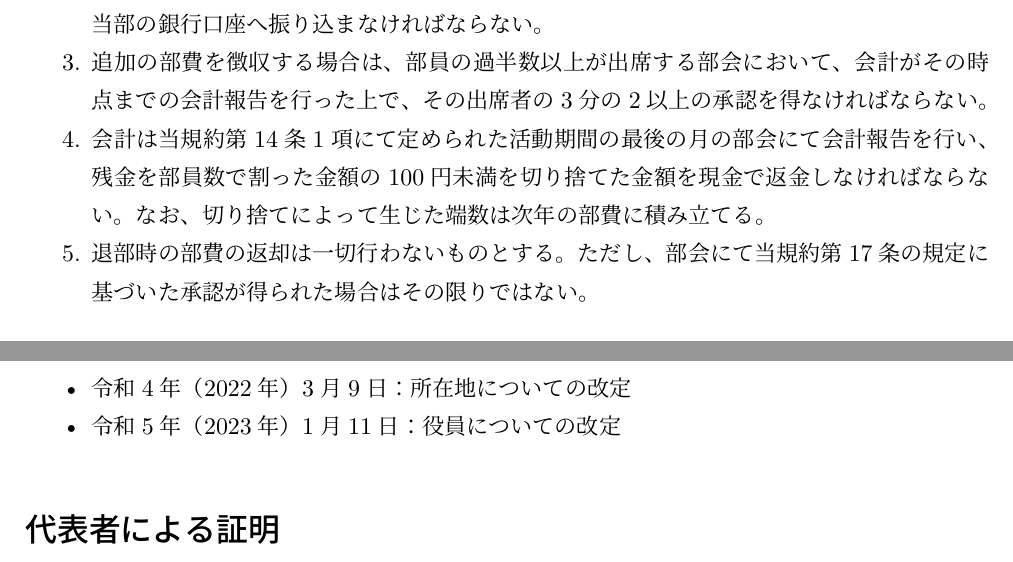
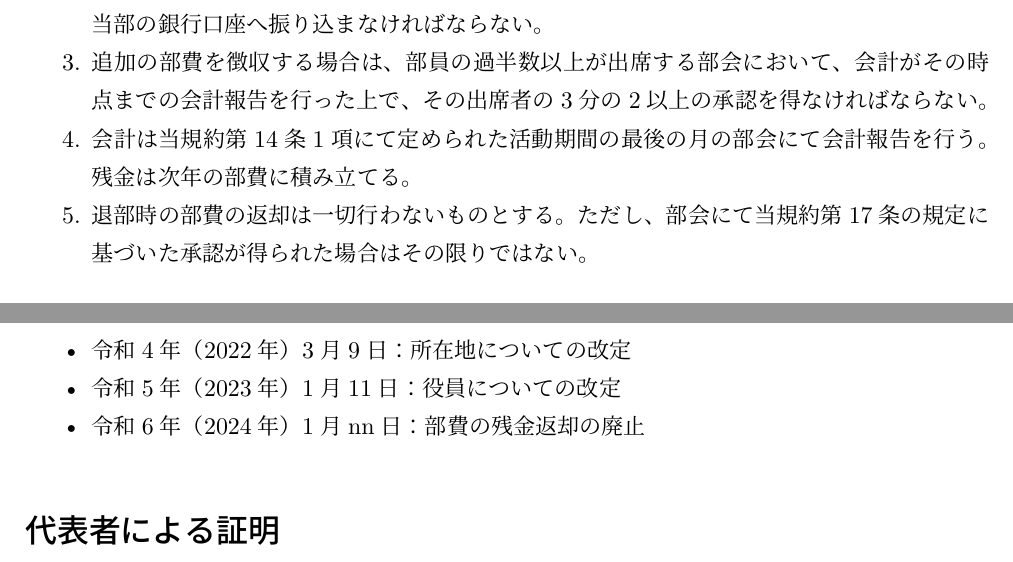
Before and after one commit to c0demattari/terms-of-c0de, a LaTeX document (TermsOfC0de.tex): two parts of pages 13 and 16 of 16, joined at a grey line, cut so that both start at the same text. Compiled offline with LuaLaTeX.

Commit message:
部費の残金返却の廃止

```diff
--- a/TermsOfC0de.tex
+++ b/TermsOfC0de.tex
@@ -12,7 +12,7 @@
 \cftsetindents{section}{5truemm}{20truemm}
 
 \title{C0de 部内規約}
-\date{令和4年（2023年）1月11日}
+\date{令和6年（2024年）1月nn日}
 
 \begin{document}
 
@@ -220,7 +220,7 @@
             \item 新入部員以外の部員は当規約\ref{budget}2項によって議決された金額を、部費として当規約\ref{activity}1項にて規定された活動期間の最初の月中に当部の銀行口座へ振り込まなければならない。
             \item 新入部員は当規約\ref{budget}2項によって議決された金額を、部費として入部後1ヶ月以内に当部の銀行口座へ振り込まなければならない。
             \item 追加の部費を徴収する場合は、部員の過半数以上が出席する部会において、会計がその時点までの会計報告を行った上で、その出席者の3分の2以上の承認を得なければならない。
-            \item 会計は当規約\ref{activity}1項にて定められた活動期間の最後の月の部会にて会計報告を行い、残金を部員数で割った金額の100円未満を切り捨てた金額を現金で返金しなければならない。なお、切り捨てによって生じた端数は次年の部費に積み立てる。
+            \item 会計は当規約\ref{activity}1項にて定められた活動期間の最後の月の部会にて会計報告を行う。残金は次年の部費に積み立てる。
             \item 退部時の部費の返却は一切行わないものとする。ただし、部会にて当規約\ref{decision}の規定に基づいた承認が得られた場合はその限りではない。
         \end{enumerate}
 
@@ -275,6 +275,7 @@
             \item 令和2年（2020年）5月13日：所在地、入部審査、部会の出席義務、部費についての改定
             \item 令和4年（2022年）3月9日：所在地についての改定
             \item 令和5年（2023年）1月11日：役員についての改定
+            \item 令和6年（2024年）1月nn日：部費の残金返却の廃止
         \end{itemize}
 
     \section*{代表者による証明}
```
Also changed, not shown: TermsOfC0de.pdf.
